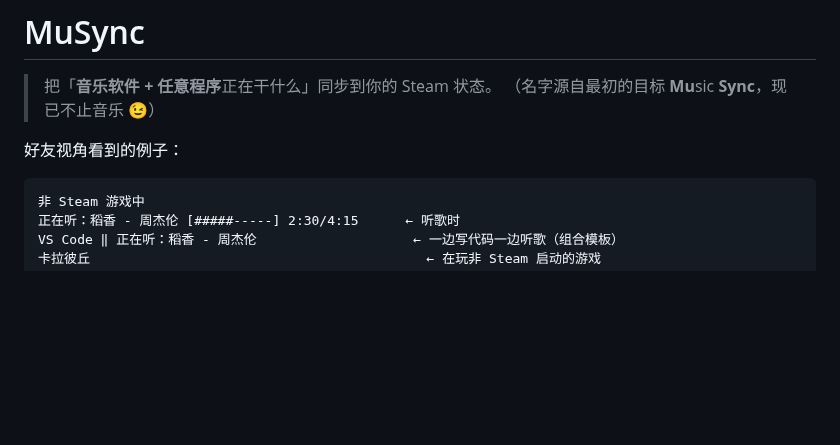
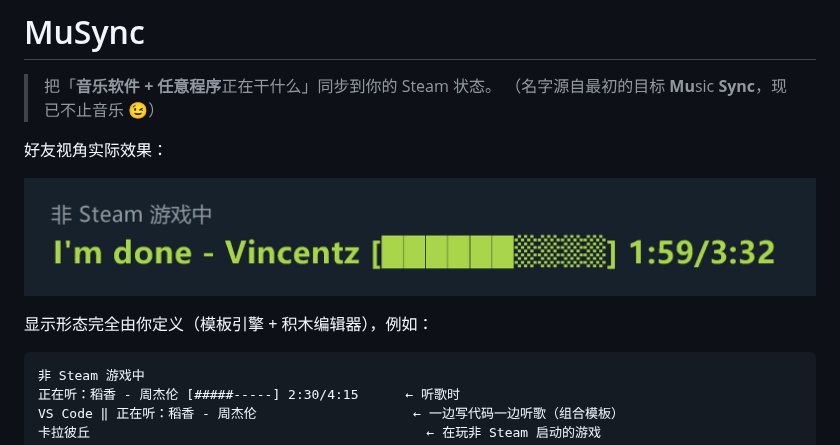
Before and after one commit to ZhaoBuyan/MuSync, a Markdown page: README.md, the part around the change. Rendered like a GitHub page; pictures changed too: docs/steam-preview.png (added); blank space fills up the shorter version.

Commit message:
docs: README 添加好友视角效果图

````diff
--- a/README.md
+++ b/README.md
@@ -3,7 +3,11 @@
 > 把「**音乐软件 + 任意程序**正在干什么」同步到你的 Steam 状态。
 > （名字源自最初的目标 **Mu**sic **Sync**，现已不止音乐 😉）
 
-好友视角看到的例子：
+好友视角实际效果：
+
+![Steam 好友列表效果](docs/steam-preview.png)
+
+显示形态完全由你定义（模板引擎 + 积木编辑器），例如：
 
 ```
 非 Steam 游戏中
````
